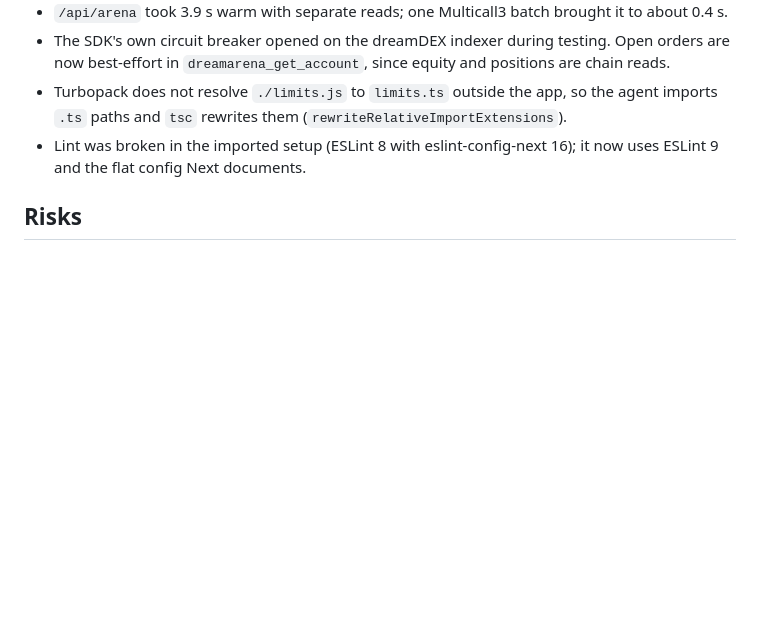
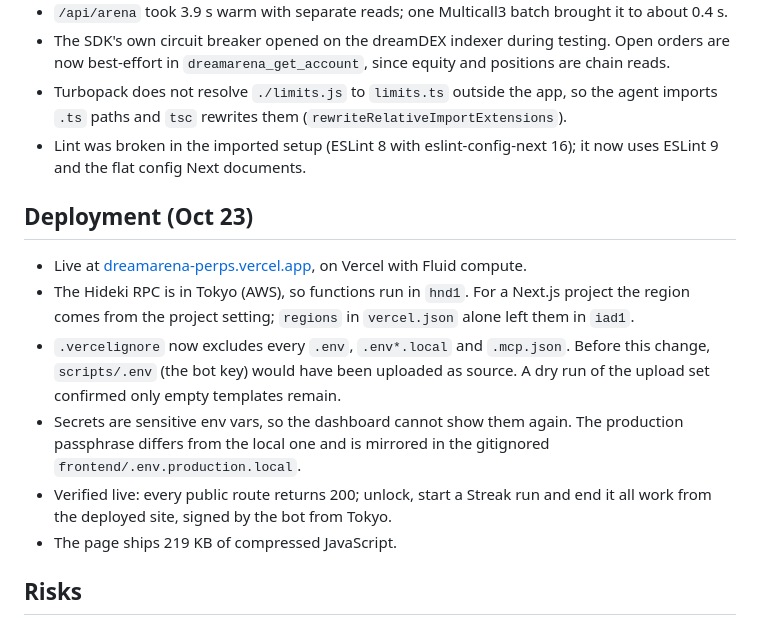
Before and after one commit to Saber1Y/dreamarena-perps, a Markdown page: PLAN.md, the part around the change. Drawn GitHub-style; blank space fills up the shorter version.

```diff
--- a/PLAN.md
+++ b/PLAN.md
@@ -129,6 +129,15 @@ Scripts are in `scripts/` (`m0-markets.mjs`, `m0-event-rate.mjs`, `m0-first-orde
 - Turbopack does not resolve `./limits.js` to `limits.ts` outside the app, so the agent imports `.ts` paths and `tsc` rewrites them (`rewriteRelativeImportExtensions`).
 - Lint was broken in the imported setup (ESLint 8 with eslint-config-next 16); it now uses ESLint 9 and the flat config Next documents.
 
+## Deployment (Oct 23)
+
+- Live at [dreamarena-perps.vercel.app](https://dreamarena-perps.vercel.app), on Vercel with Fluid compute.
+- The Hideki RPC is in Tokyo (AWS), so functions run in `hnd1`. For a Next.js project the region comes from the project setting; `regions` in `vercel.json` alone left them in `iad1`.
+- `.vercelignore` now excludes every `.env`, `.env*.local` and `.mcp.json`. Before this change, `scripts/.env` (the bot key) would have been uploaded as source. A dry run of the upload set confirmed only empty templates remain.
+- Secrets are sensitive env vars, so the dashboard cannot show them again. The production passphrase differs from the local one and is mirrored in the gitignored `frontend/.env.production.local`.
+- Verified live: every public route returns 200; unlock, start a Streak run and end it all work from the deployed site, signed by the bot from Tokyo.
+- The page ships 219 KB of compressed JavaScript.
+
 ## Risks
 
 1. Resolved in M2: callbacks into `PerpsArena` land in the same block as the order.
```
Also changed, not shown: README.md (+13 -1 lines).
